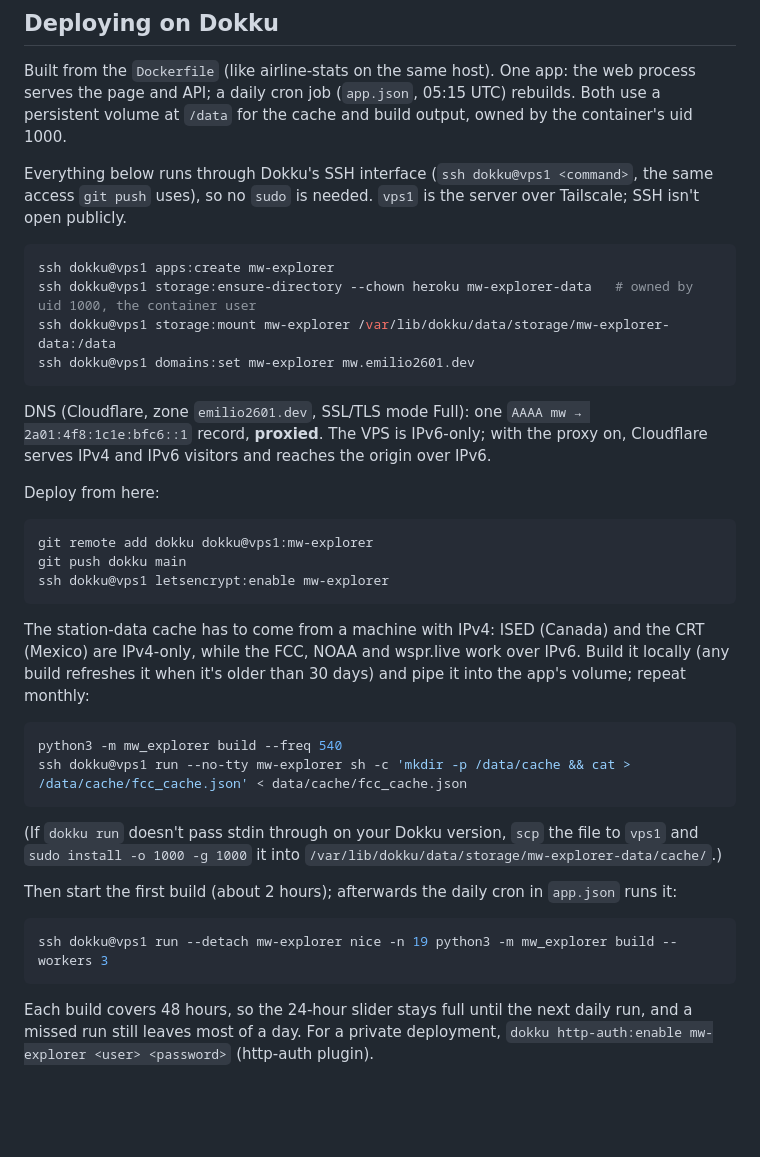
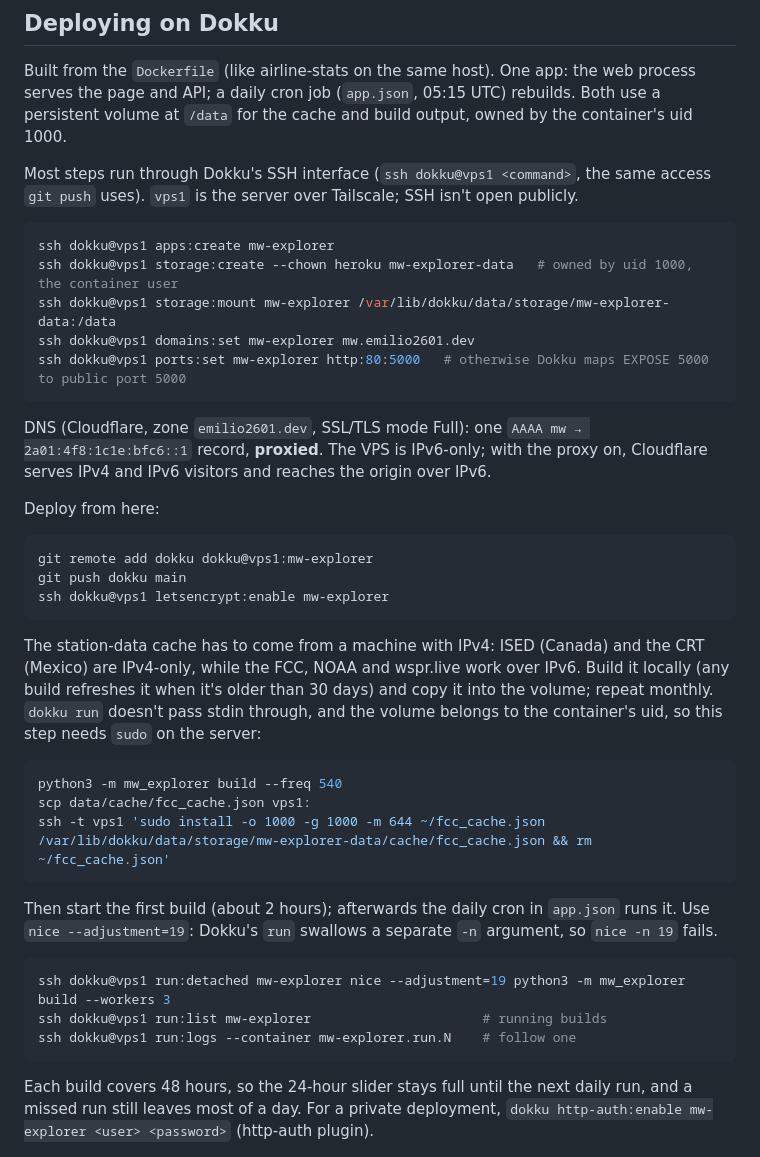
Before and after one commit to emilio2601/mw-explorer, a Markdown page: README.md, the part around the change. Drawn GitHub-style; blank space fills up the shorter version.

Commit message:
Correct the Dokku steps in the README to what worked
The first deploy found four differences from what was written:
storage:ensure-directory is deprecated in favor of storage:create; Dokku
maps EXPOSE 5000 to public port 5000 unless ports:set maps port 80;
dokku run doesn't pass stdin, so the cache upload needs the scp + sudo
route; and one-off builds use run:detached with nice --adjustment=19.

Co-Authored-By: Claude Opus 5.5 <noreply@anthropic.com>

````diff
--- a/README.md
+++ b/README.md
@@ -76,14 +76,15 @@ Built from the `Dockerfile` (like airline-stats on the same host). One app: the
 the page and API; a daily cron job (`app.json`, 05:15 UTC) rebuilds. Both use a persistent volume at
 `/data` for the cache and build output, owned by the container's uid 1000.
 
-Everything below runs through Dokku's SSH interface (`ssh dokku@vps1 <command>`, the same access
-`git push` uses), so no `sudo` is needed. `vps1` is the server over Tailscale; SSH isn't open publicly.
+Most steps run through Dokku's SSH interface (`ssh dokku@vps1 <command>`, the same access
+`git push` uses). `vps1` is the server over Tailscale; SSH isn't open publicly.
 
 ```bash
 ssh dokku@vps1 apps:create mw-explorer
-ssh dokku@vps1 storage:ensure-directory --chown heroku mw-explorer-data   # owned by uid 1000, the container user
+ssh dokku@vps1 storage:create --chown heroku mw-explorer-data   # owned by uid 1000, the container user
 ssh dokku@vps1 storage:mount mw-explorer /var/lib/dokku/data/storage/mw-explorer-data:/data
 ssh dokku@vps1 domains:set mw-explorer mw.emilio2601.dev
+ssh dokku@vps1 ports:set mw-explorer http:80:5000   # otherwise Dokku maps EXPOSE 5000 to public port 5000
 ```
 
 DNS (Cloudflare, zone `emilio2601.dev`, SSL/TLS mode Full): one `AAAA mw → 2a01:4f8:1c1e:bfc6::1`
@@ -100,20 +101,22 @@ ssh dokku@vps1 letsencrypt:enable mw-explorer
 
 The station-data cache has to come from a machine with IPv4: ISED (Canada) and the CRT (Mexico) are
 IPv4-only, while the FCC, NOAA and wspr.live work over IPv6. Build it locally (any build refreshes it
-when it's older than 30 days) and pipe it into the app's volume; repeat monthly:
+when it's older than 30 days) and copy it into the volume; repeat monthly. `dokku run` doesn't pass
+stdin through, and the volume belongs to the container's uid, so this step needs `sudo` on the server:
 
 ```bash
 python3 -m mw_explorer build --freq 540
-ssh dokku@vps1 run --no-tty mw-explorer sh -c 'mkdir -p /data/cache && cat > /data/cache/fcc_cache.json' < data/cache/fcc_cache.json
+scp data/cache/fcc_cache.json vps1:
+ssh -t vps1 'sudo install -o 1000 -g 1000 -m 644 ~/fcc_cache.json /var/lib/dokku/data/storage/mw-explorer-data/cache/fcc_cache.json && rm ~/fcc_cache.json'
 ```
 
-(If `dokku run` doesn't pass stdin through on your Dokku version, `scp` the file to `vps1` and
-`sudo install -o 1000 -g 1000` it into `/var/lib/dokku/data/storage/mw-explorer-data/cache/`.)
-
-Then start the first build (about 2 hours); afterwards the daily cron in `app.json` runs it:
+Then start the first build (about 2 hours); afterwards the daily cron in `app.json` runs it. Use
+`nice --adjustment=19`: Dokku's `run` swallows a separate `-n` argument, so `nice -n 19` fails.
 
 ```bash
-ssh dokku@vps1 run --detach mw-explorer nice -n 19 python3 -m mw_explorer build --workers 3
+ssh dokku@vps1 run:detached mw-explorer nice --adjustment=19 python3 -m mw_explorer build --workers 3
+ssh dokku@vps1 run:list mw-explorer                      # running builds
+ssh dokku@vps1 run:logs --container mw-explorer.run.N    # follow one
 ```
 
 Each build covers 48 hours, so the 24-hour slider stays full until the next daily run, and a missed run still leaves most of a day. For a private
````
